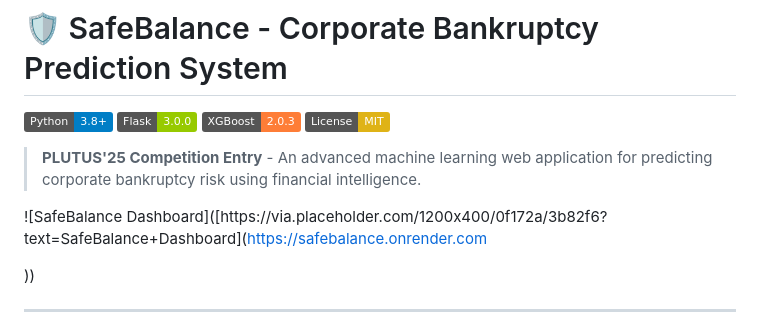
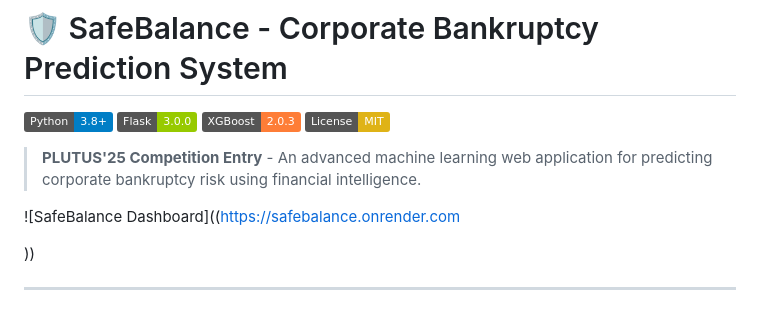
Before and after one commit to surajsingh8204/safebalance, a Markdown page: README.md, the part around the change. Rendered like a GitHub page; badges without logos.

```diff
--- a/README.md
+++ b/README.md
@@ -7,7 +7,7 @@
 
 > **PLUTUS'25 Competition Entry** - An advanced machine learning web application for predicting corporate bankruptcy risk using financial intelligence.
 
-![SafeBalance Dashboard]([https://via.placeholder.com/1200x400/0f172a/3b82f6?text=SafeBalance+Dashboard](https://safebalance.onrender.com
+![SafeBalance Dashboard]((https://safebalance.onrender.com
 
 ))
 
```
